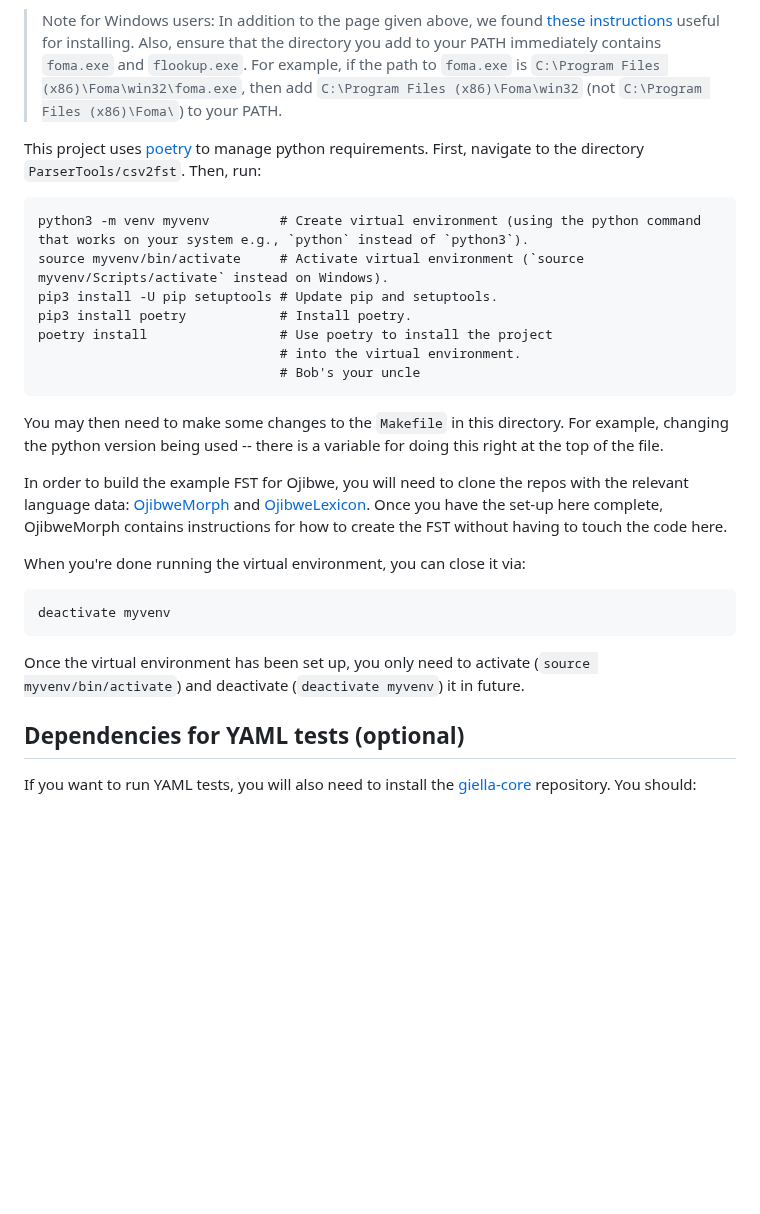
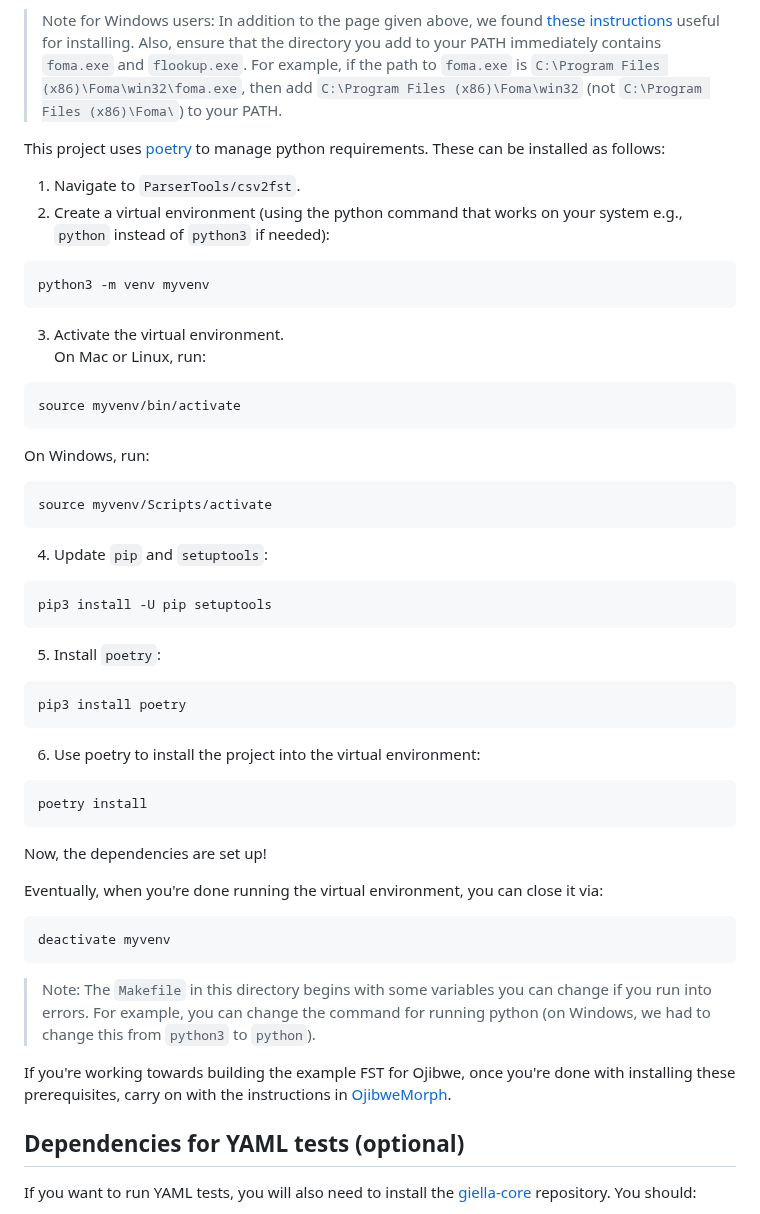
Before and after one commit to ELF-Lab/ParserTools, a Markdown page: csv2fst/README.md, the part around one of its changes. Drawn GitHub-style; blank space fills up the shorter version.

Commit message:
Began updates to README re: test user feedback. 	- Changed from large code block to indiviudal ones for ease of copying. 	- Tried to make clear relationship w/ instructions in OjibweMorph. 	- Updated erroneous link to OM. 	- Tried to make clear that you should only edit the Makefile in the event that you encounter errors.

````diff
--- a/csv2fst/README.md
+++ b/csv2fst/README.md
@@ -10,27 +10,44 @@ You will need to install the foma compiler and flookup program (which
 is part of the foma toolkit). On Mac or Linux, the easiest way to install is via [homebrew](https://formulae.brew.sh/formula/foma).  Just use the command `brew install foma`.  Alternatively, there are other installation instructions [here](https://blogs.cornell.edu/finitestatecompling/2016/08/24/installing-foma/) (including for Windows users).
 > Note for Windows users: In addition to the page given above, we found [these instructions](https://ufal.mff.cuni.cz/~zeman/vyuka/morfosynt/lab-twolm/get-foma.html) useful for installing.  Also, ensure that the directory you add to your PATH immediately contains `foma.exe` and `flookup.exe`.  For example, if the path to `foma.exe` is `C:\Program Files (x86)\Foma\win32\foma.exe`, then add `C:\Program Files (x86)\Foma\win32` (not `C:\Program Files (x86)\Foma\`) to your PATH.
 
-This project uses [poetry](https://python-poetry.org/) to manage python requirements. First, navigate to the directory `ParserTools/csv2fst`.  Then, run:
+This project uses [poetry](https://python-poetry.org/) to manage python requirements.  These can be installed as follows:
+1. Navigate to `ParserTools/csv2fst`.
+2. Create a virtual environment (using the python command that works on your system e.g., `python` instead of `python3` if needed):
 ```
-python3 -m venv myvenv         # Create virtual environment (using the python command that works on your system e.g., `python` instead of `python3`).
-source myvenv/bin/activate     # Activate virtual environment (`source myvenv/Scripts/activate` instead on Windows).
-pip3 install -U pip setuptools # Update pip and setuptools.
-pip3 install poetry            # Install poetry.
-poetry install                 # Use poetry to install the project
-                               # into the virtual environment.
-                               # Bob's your uncle
+python3 -m venv myvenv
 ```
-You may then need to make some changes to the `Makefile` in this directory.  For example, changing the python version being used -- there is a variable for doing this right at the top of the file.
+3. Activate the virtual environment.
+On Mac or Linux, run:
+```
+source myvenv/bin/activate
+```
+On Windows, run:
+```
+source myvenv/Scripts/activate
+```
+4. Update `pip` and `setuptools`:
+```
+pip3 install -U pip setuptools
+```
+5. Install `poetry`:
+```
+pip3 install poetry
+```
+6. Use poetry to install the project into the virtual environment:
+```
+poetry install
+```
 
-In order to build the  example FST for Ojibwe, you will need to clone the repos with the relevant language data:
-[OjibweMorph](https://github.com/ELF-Lab/OjibweMorph) and [OjibweLexicon](https://github.com/ELF-Lab/OjibweLexicon/tree/main).  Once you have the set-up here complete, OjibweMorph contains instructions for how to create the FST without having to touch the code here.
+Now, the dependencies are set up!
 
-When you're done running the virtual environment, you can close it via:
+Eventually, when you're done running the virtual environment, you can close it via:
 ```
 deactivate myvenv
 ```
 
-Once the virtual environment has been set up, you only need to activate (`source myvenv/bin/activate`) and deactivate (`deactivate myvenv`) it in future.
+> Note: The `Makefile` in this directory begins with some variables you can change if you run into errors.  For example, you can change the command for running python (on Windows, we had to change this from `python3` to `python`).
+
+If you're working towards building the example FST for Ojibwe, once you're done with installing these prerequisites, carry on with the instructions in [OjibweMorph](https://github.com/ELF-Lab/OjibweMorph#building-the-fst).
 
 ## Dependencies for YAML tests (optional)
 
````
Also changed, not shown: other parts of csv2fst/README.md (+1 -1 lines).
